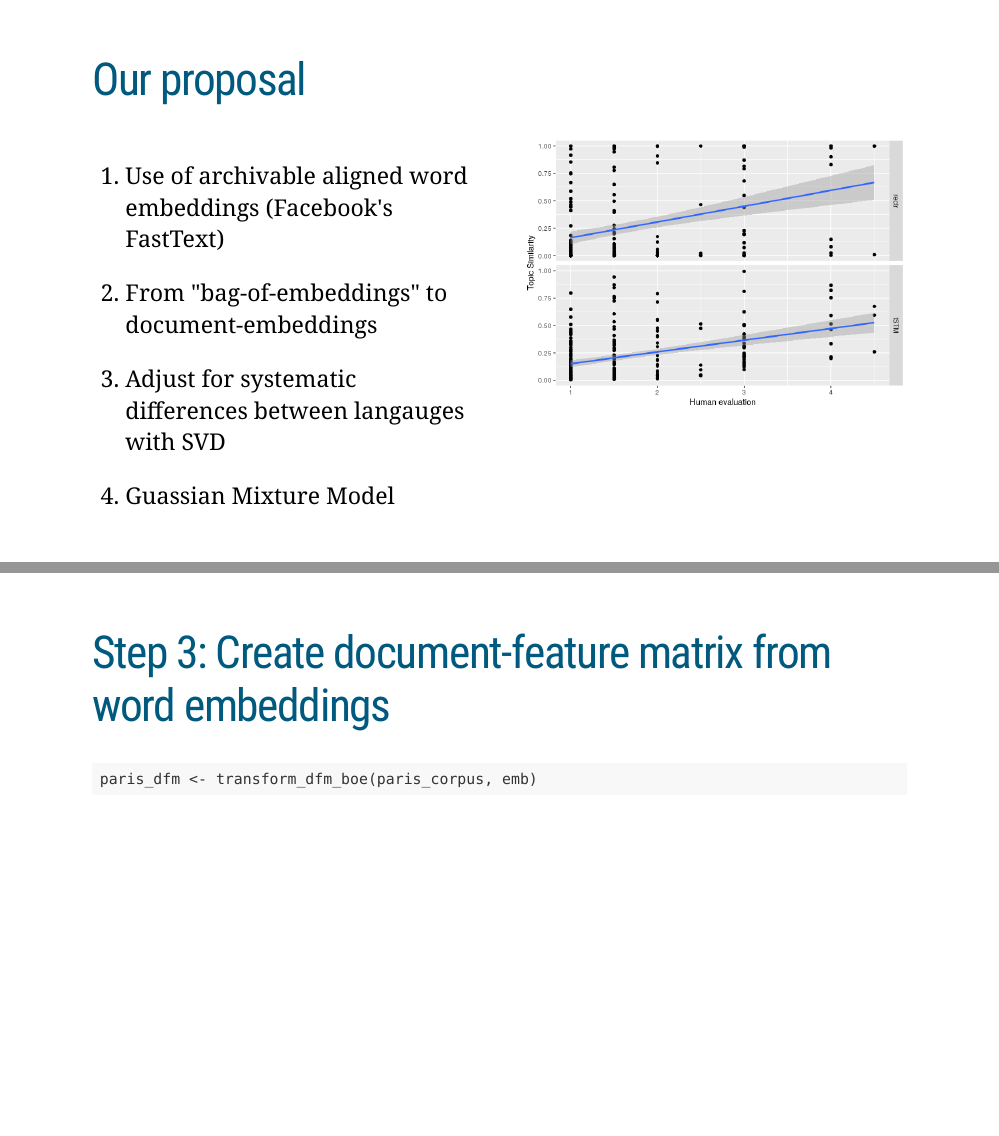
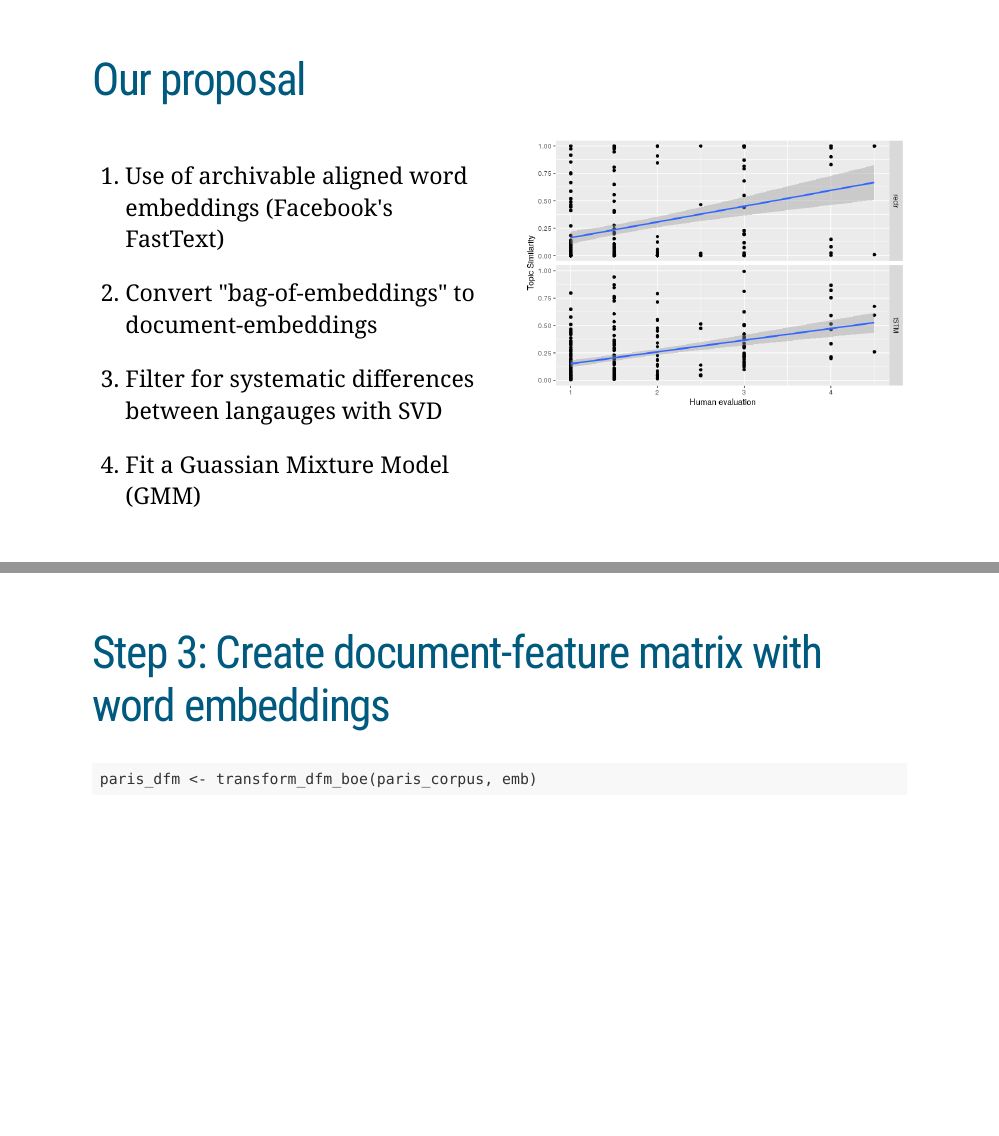
Before and after one commit to chainsawriot/ica2020_rectr, an R Markdown document (index.rmd): pages 6 and 16 of 26, joined at a grey line. The pictures show the slides in the output file index.html that the author committed with the source; the slides are laid out offline by our stand-in for remark.js, each with all of its steps uncovered, in fonts that may differ from those the slides ask for, and without slide numbers, shadows or browser add-ons; a font, style sheet, LaTeX package, included part or bibliography that could not be used is replaced or left out.

Commit message:
Small fix

````diff
--- a/index.rmd
+++ b/index.rmd
@@ -88,11 +88,11 @@ killedbygoogle.com
 .pull-left[
 1. Use of archivable aligned word embeddings (Facebook's FastText)
 
-2. From "bag-of-embeddings" to document-embeddings
+2. Convert "bag-of-embeddings" to document-embeddings
 
-3. Adjust for systematic differences between langauges with SVD
+3. Filter for systematic differences between langauges with SVD
 
-4. Guassian Mixture Model
+4. Fit a Guassian Mixture Model (GMM)
 ]
 
 .pull-right[
@@ -189,7 +189,7 @@ knitr::include_graphics("create_corpus.svg")
 ```
 
 ---
-# Step 3: Create document-feature matrix from word embeddings
+# Step 3: Create document-feature matrix with word embeddings
 
 ```r
 paris_dfm <- transform_dfm_boe(paris_corpus, emb)
````
Also changed, not shown: index.html, index.rmd (3 more changed lines).
